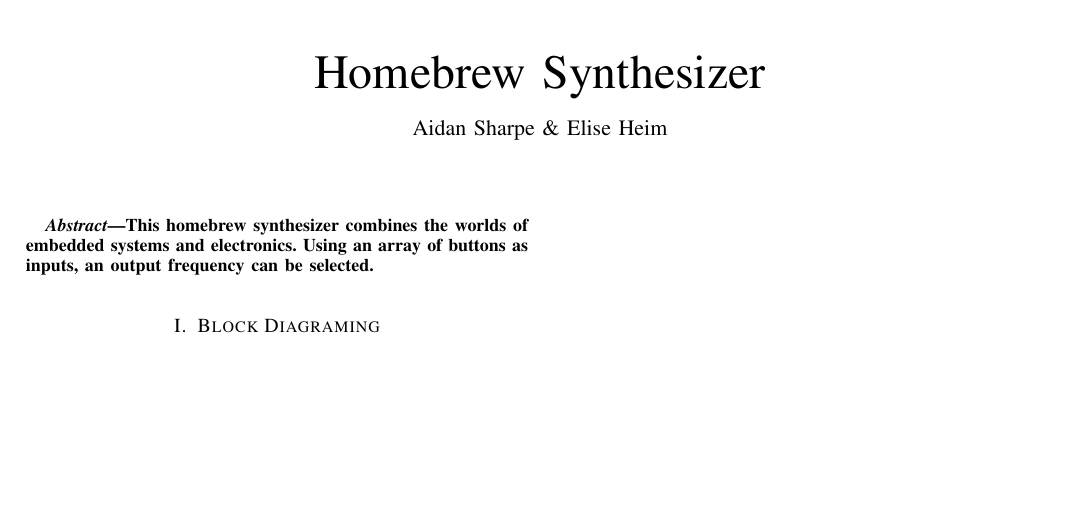
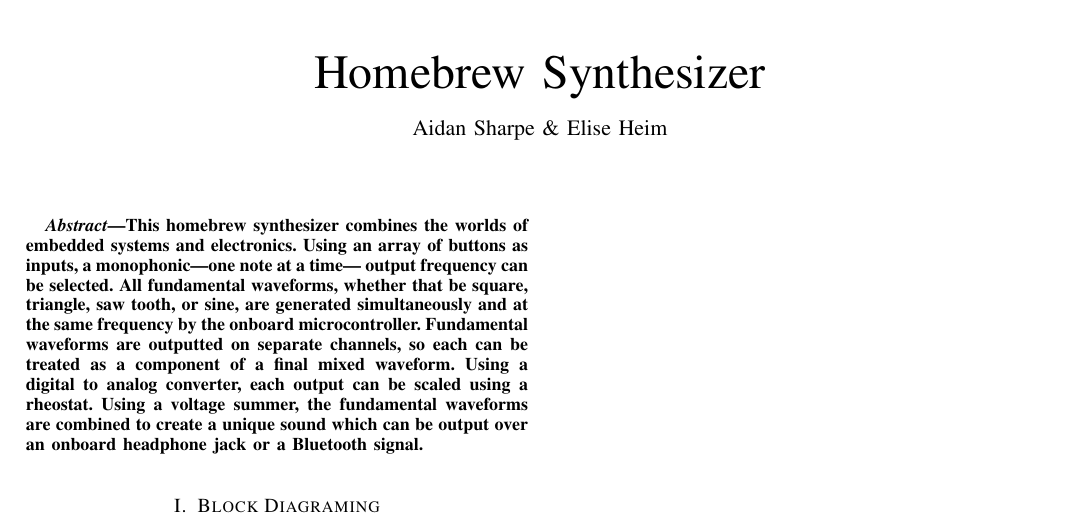
Before and after one commit to Adog64/ECE-Synthesizer-Spring-2023, a LaTeX paper (Write Ups/ProjectOverview.tex): part of the page, cut so that both start at the same text, the shorter picture padded with empty space. Compiled offline with pdfLaTeX.

Commit message:
Added abstract to the project overview

```diff
--- a/Write Ups/ProjectOverview.tex
+++ b/Write Ups/ProjectOverview.tex
@@ -7,7 +7,7 @@
 \maketitle
 
 \begin{abstract}
-    This homebrew synthesizer combines the worlds of embedded systems and electronics. Using an array of buttons as inputs, an output frequency can be selected.
+    This homebrew synthesizer combines the worlds of embedded systems and electronics. Using an array of buttons as inputs, a monophonic---one note at a time--- output frequency can be selected. All fundamental waveforms, whether that be square, triangle, saw tooth, or sine, are generated simultaneously and at the same frequency by the onboard microcontroller. Fundamental waveforms are outputted on separate channels, so each can be treated as a component of a final mixed waveform. Using a digital to analog converter, each output can be scaled using a rheostat. Using a voltage summer, the fundamental waveforms are combined to create a unique sound which can be output over an onboard headphone jack or a Bluetooth signal.
 \end{abstract}
 
 \section{Block Diagraming}
```
Also changed, not shown: Write Ups/ProjectOverview.pdf, 3 other files.
